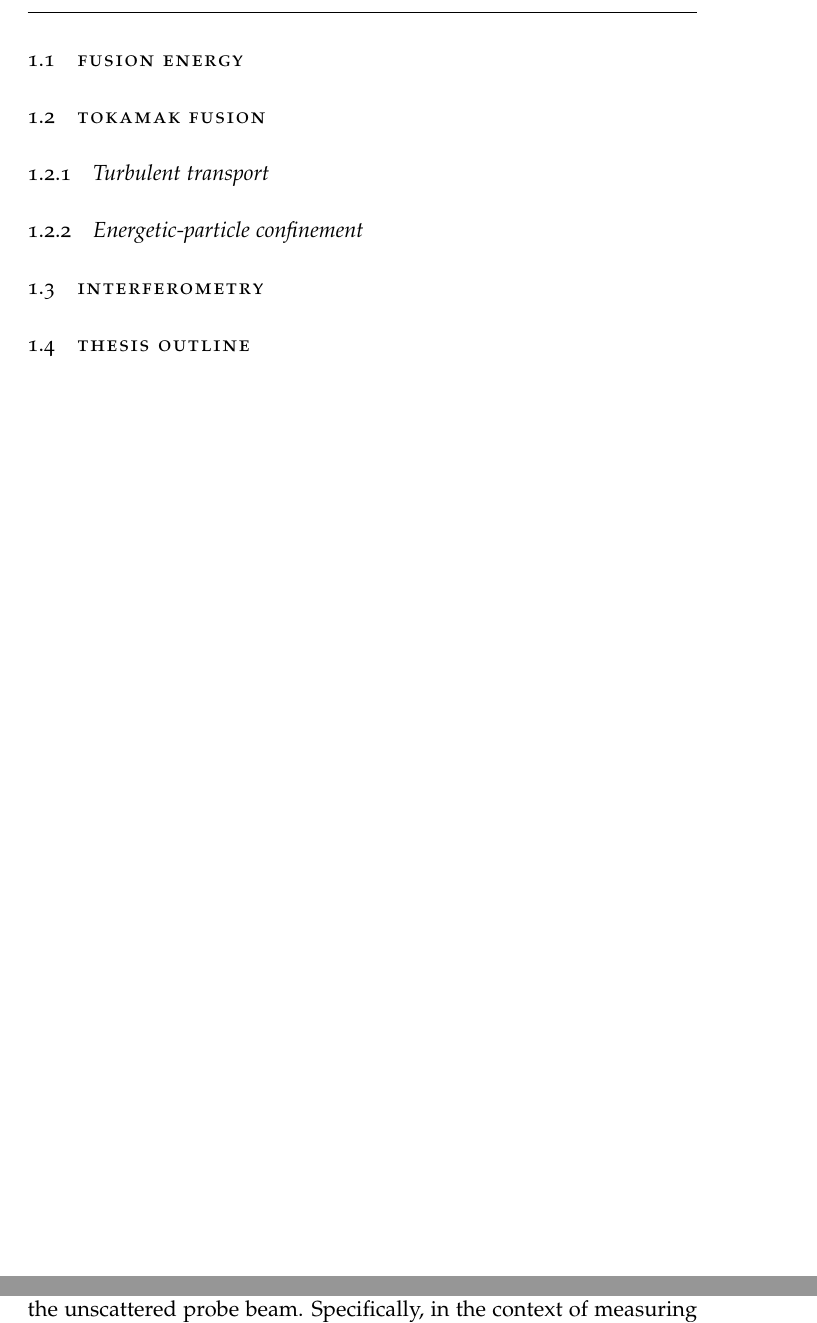
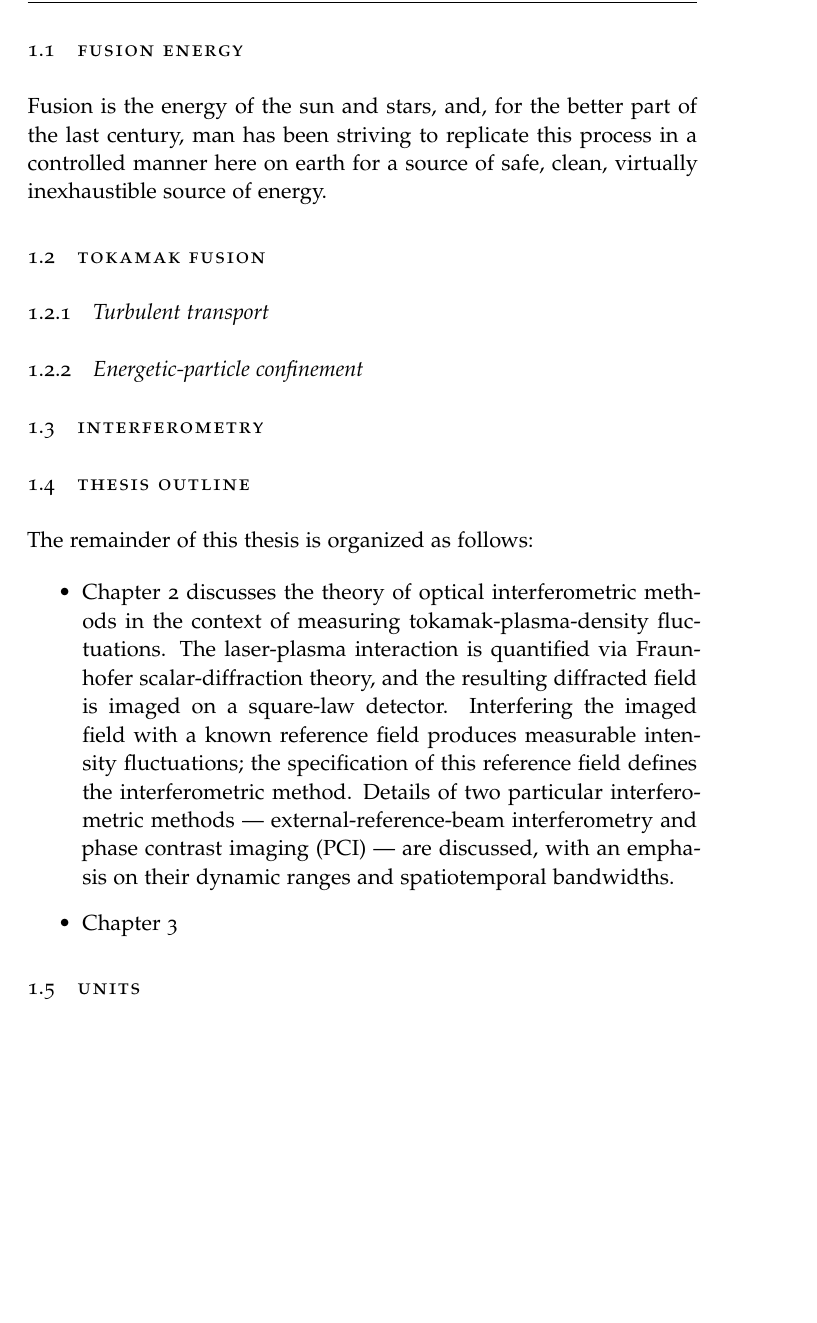
Before and after one commit to emd/thesis, a LaTeX thesis (thesis.tex, which reads Chapters/Introduction/Introduction.tex): two parts of pages 15 and 33 of 113 before the commit and part of page 1 of 2 after it, the two joined at a grey line, cut so that both start at the same text, the shorter picture padded with empty space. Compiled offline with pdfLaTeX; a missing font is replaced by an installed copy or a similar font.

Commit message:
Chapter 2 outline in intro

```diff
--- a/Chapters/Introduction/Introduction.tex
+++ b/Chapters/Introduction/Introduction.tex
@@ -2,6 +2,11 @@
 
 
 \section{Fusion energy}
+Fusion is the energy of the sun and stars, and,
+for the better part of the last century,
+man has been striving to replicate this process
+in a controlled manner here on earth
+for a source of safe, clean, virtually inexhaustible source of energy.
 
 
 \section{Tokamak fusion}
@@ -13,3 +18,25 @@
 
 
 \section{Thesis outline}
+The remainder of this thesis is organized as follows:
+
+\begin{itemize}
+  \item Chapter 2 discusses the theory of optical interferometric methods
+    in the context of measuring tokamak-plasma-density fluctuations.
+    The laser-plasma interaction is quantified via
+    Fraunhofer scalar-diffraction theory, and
+    the resulting diffracted field is imaged on a square-law detector.
+    Interfering the imaged field with a known reference field
+    produces measurable intensity fluctuations;
+    the specification of this reference field
+    defines the interferometric method.
+    Details of two particular interferometric methods ---
+    external-reference-beam interferometry and
+    phase contrast imaging (PCI) ---
+    are discussed, with an emphasis on
+    their dynamic ranges and spatiotemporal bandwidths.
+  \item Chapter 3
+\end{itemize}
+
+
+\section{Units}
--- a/thesis.tex
+++ b/thesis.tex
@@ -87,6 +87,7 @@
 
 
 % \includeonly{FrontBackmatter/Contents}
+\includeonly{Chapters/Introduction/Introduction}
 % \includeonly{Chapters/InterferometricMethods/InterferometricMethods}
 % \includeonly{Chapters/DesignConsiderations/DesignConsiderations}
 % \includeonly{Chapters/ToroidalCorrelation/ToroidalCorrelation}
```
